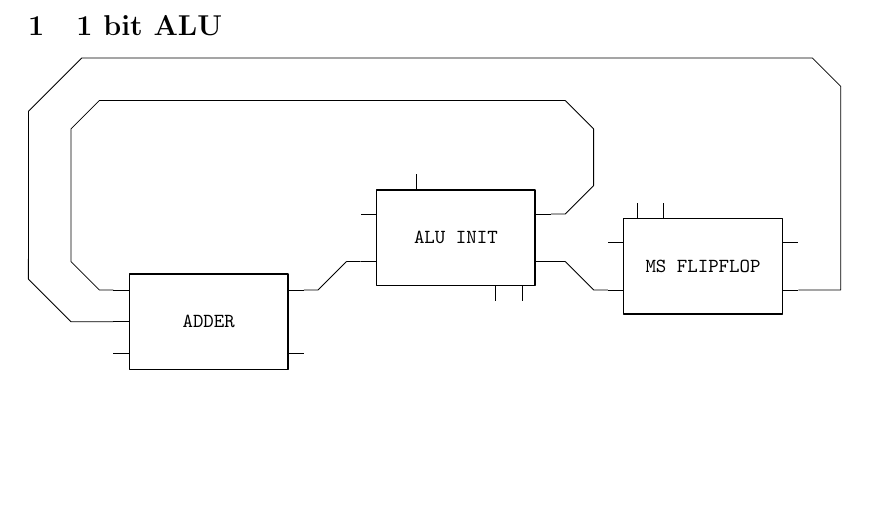
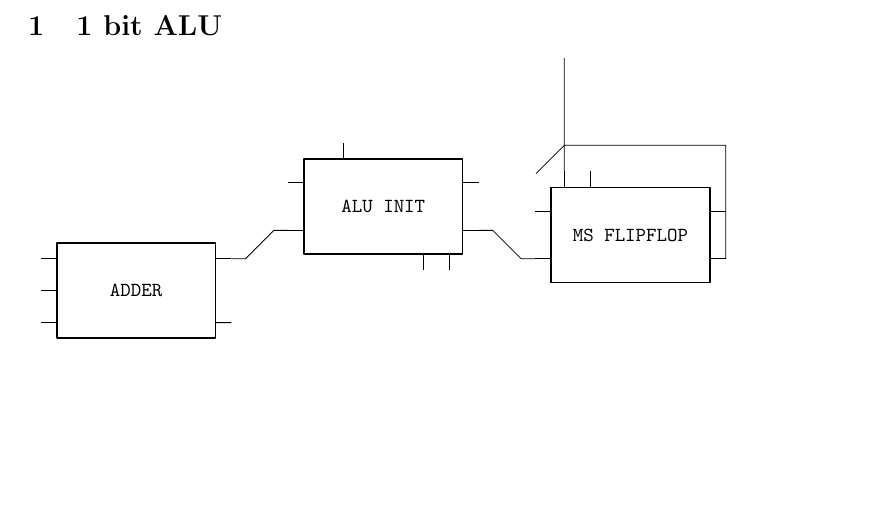
Before and after one commit to thepenguinn/alu, a LaTeX document (docs/alu.tex): part of the page, cut so that both start at the same text. Compiled offline with pdfLaTeX.

Commit message:
DOCS: Added constcornerfrom*

```diff
--- a/docs/alu.tex
+++ b/docs/alu.tex
@@ -30,13 +30,18 @@
     -- +(0,-0.005)
 }
 
-\newcommand\constcorner[2] {
+\newcommand\markconstcorner[2] {
     coordinate (LCJTMP)
     #2 coordinate (finaltmp)
 
     (LCJTMP#1finaltmp) coordinate (LCVTMP)
     ($(LCVTMP)!\cornerbase!0:(finaltmp)$) coordinate (SCBTMP)
     ($(LCVTMP)!\cornerbase!0:(LCJTMP)$) coordinate (FCBTMP)
+
+}
+
+\newcommand\constcorner[2] {
+    \markconstcorner {#1} {#2}
 
     (LCJTMP) -- (FCBTMP) -- (SCBTMP)
 }
@@ -68,6 +73,43 @@
 
 \newcommand\constcornervrt [1] {
     \constcorner {\cV} {#1}
+}
+
+\newcommand\markconstcornerfrom[2] {
+
+    \markconstcorner {#1} {#2}
+
+    (LCVTMP) coordinate (fsttmp)
+    ($(LCVTMP)!\cornerbase!180:(FCBTMP)$) coordinate (LCVTMP)
+    (fsttmp) coordinate (FCBTMP)
+
+    (SCBTMP) ++($(LCVTMP)-(FCBTMP)$) coordinate (SCBTMP)
+}
+
+\newcommand\constcornerfrom[2] {
+
+    \markconstcornerfrom {#1} {#2}
+    (LCJTMP) -- (FCBTMP) -- (SCBTMP)
+}
+
+\newcommand\constcornerfromright[1] {
+    \slightright
+    \constcornerfrom {\cH} {#1}
+}
+
+\newcommand\constcornerfromleft[1] {
+    \slightleft
+    \constcornerfrom {\cH} {#1}
+}
+
+\newcommand\constcornerfromup [1] {
+    \slightup
+    \constcornerfrom {\cV} {#1}
+}
+
+\newcommand\constcornerfromdown [1] {
+    \slightdown
+    \constcornerfrom {\cV} {#1}
 }
 
 \newcommand\markvarcornerpos[2] {
@@ -544,36 +586,13 @@ draw only bottom pins={2-4}
 
     \msFlipFlop{msff}{D} {\texttt{MS FLIPFLOP}}
 
-    (flad-B) ++(-0.75,0)
-    coordinate (fladBinvrt)
+    (msff-Q) -- ++(0,2)
 
-    (ainit-Bout) ++(0,2)
-    coordinate (ainitBoutheight)
+    \constcornerfromleft {(msff-Eclk)}
+    (msff-Eclk) -- ++(0,2)
 
-    (ainit-Bout)
-    \constcornerright {++(0.75,1)}
-    \constcornerup {(ainitBoutheight)}
-    \constcornerleft {(fladBinvrt)}
-    coordinate (fladBinsecbend)
-    \constcornerdown {(flad-B)}
-    coordinate (fladjustBin)
-    -- (flad-B)
+    (flad-bSum) ++(0,-0.2pt) -- ++(0.28,0)
 
-    (msff-Q) -- ++(0.75,0)
-    coordinate (msqout)
-
-    -- (msqout|-ainitBoutheight)
-
-    \constcornerup {++(-1,0.75)}
-    \aroundcornerleftdown {0.75} {(fladBinsecbend)}
-
-    \aroundcornertilldownright {0.75} {(fladjustBin)} {(flad-Cin)}
-    -- (flad-Cin)
-
-    % TESTING
-    % (flad-Cout) ++(4,-2)
-
-    % node (testmux) [mux08, anchor = lpin 1]{\texttt{MUX}}%
     ;
 
 \end{circuitikz}
```
